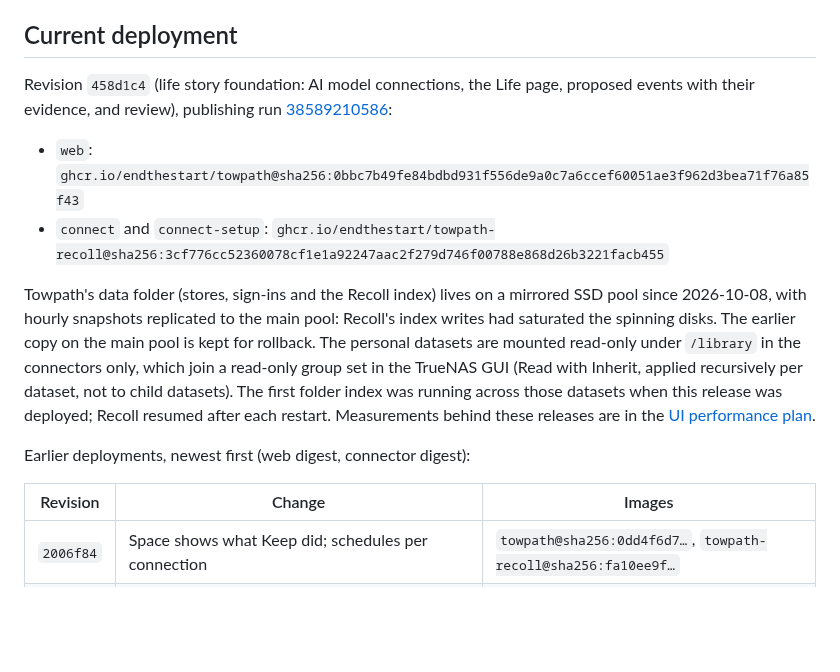
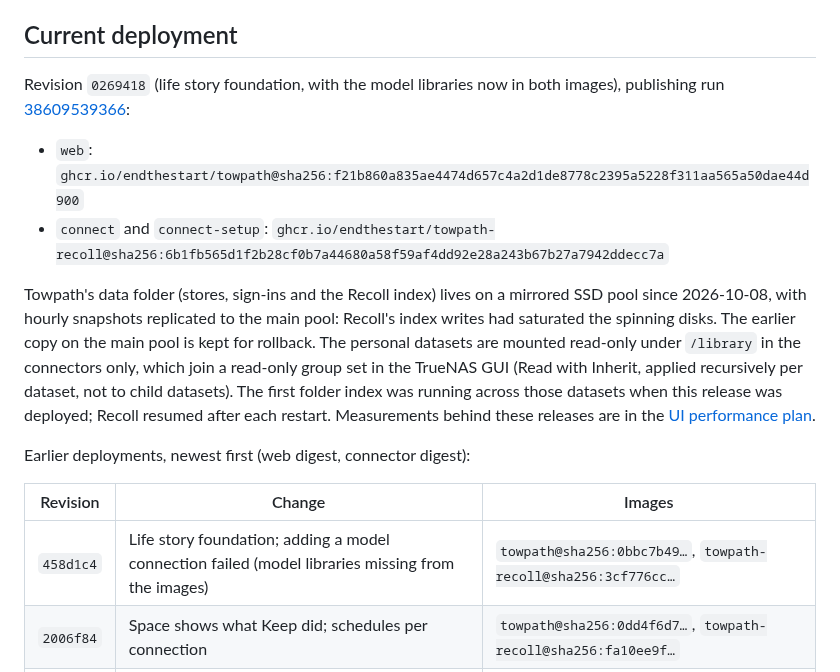
Before and after one commit to endthestart/towpath, a Markdown page: docs/setup/hub.md, the part around the change. Drawn GitHub-style; blank space fills up the shorter version.

Commit message:
Record the 0269418 deployment on Hub

```diff
--- a/docs/setup/hub.md
+++ b/docs/setup/hub.md
@@ -6,11 +6,11 @@ a time; there is no Friday deadline.
 
 ## Current deployment
 
-Revision `458d1c4` (life story foundation: AI model connections, the Life page, proposed events with their
-evidence, and review), publishing run [38589210586](https://github.com/endthestart/towpath/actions/runs/38589210586):
+Revision `0269418` (life story foundation, with the model libraries now in both images), publishing run
+[38609539366](https://github.com/endthestart/towpath/actions/runs/38609539366):
 
-- `web`: `ghcr.io/endthestart/towpath@sha256:0bbc7b49fe84bdbd931f556de9a0c7a6ccef60051ae3f962d3bea71f76a85f43`
-- `connect` and `connect-setup`: `ghcr.io/endthestart/towpath-recoll@sha256:3cf776cc52360078cf1e1a92247aac2f279d746f00788e868d26b3221facb455`
+- `web`: `ghcr.io/endthestart/towpath@sha256:f21b860a835ae4474d657c4a2d1de8778c2395a5228f311aa565a50dae44d900`
+- `connect` and `connect-setup`: `ghcr.io/endthestart/towpath-recoll@sha256:6b1fb565d1f2b28cf0b7a44680a58f59af4dd92e28a243b67b27a7942ddecc7a`
 
 Towpath's data folder (stores, sign-ins and the Recoll index) lives on a mirrored SSD pool since 2026-10-08,
 with hourly snapshots replicated to the main pool: Recoll's index writes had saturated the spinning disks. The
@@ -25,6 +25,7 @@ Earlier deployments, newest first (web digest, connector digest):
 
 | Revision | Change | Images |
 | --- | --- | --- |
+| `458d1c4` | Life story foundation; adding a model connection failed (model libraries missing from the images) | `towpath@sha256:0bbc7b49…`, `towpath-recoll@sha256:3cf776cc…` |
 | `2006f84` | Space shows what Keep did; schedules per connection | `towpath@sha256:0dd4f6d7…`, `towpath-recoll@sha256:fa10ee9f…` |
 | `277261c` | Keep folders off Space's clutter list; archives and mailboxes; SQLite temp files on the data folder | `towpath@sha256:0bf3b553…`, `towpath-recoll@sha256:6381d07d…` |
 | `44b16a1` | Re-observing leaves search entries alone; "items in search"; indexing from the command line | `towpath@sha256:1c51a380…`, `towpath-recoll@sha256:162a7ebb…` |
```
